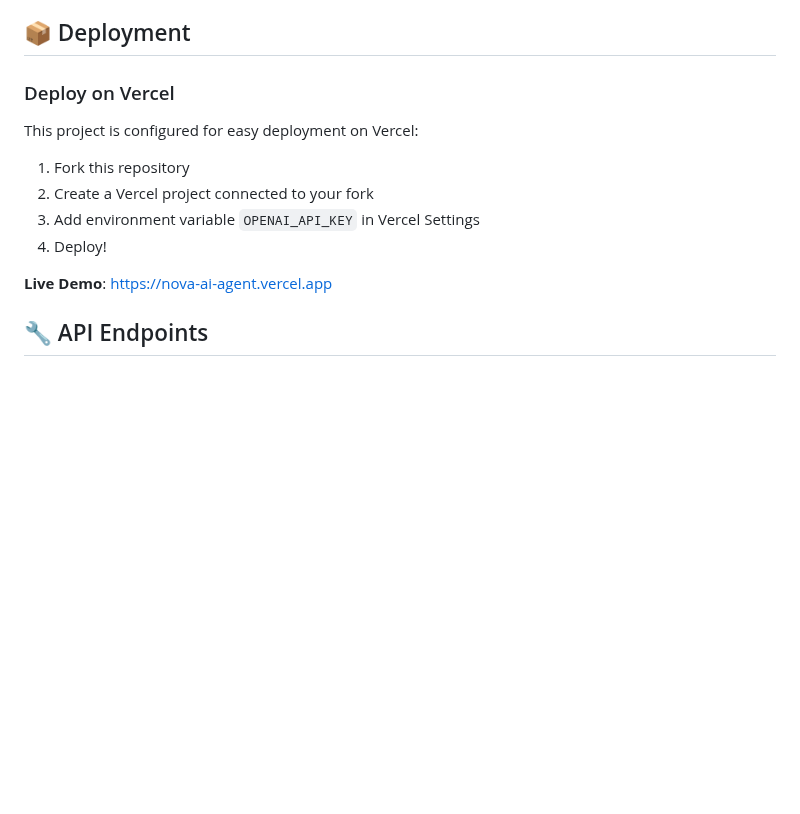
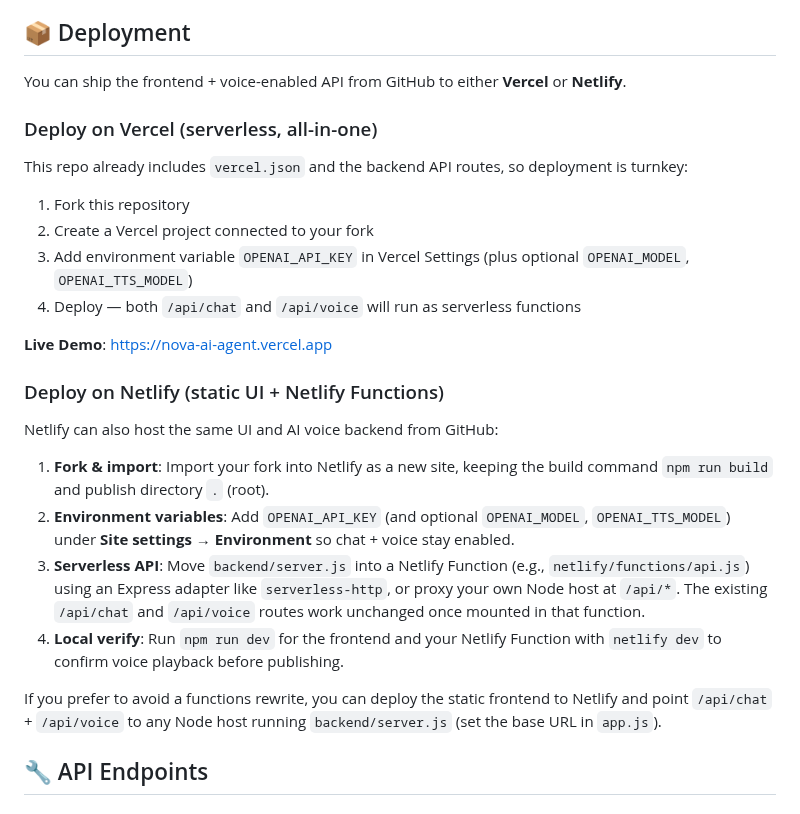
Before and after one commit to sheevu/Nova-AI-Agent, a Markdown page: README.md, the part around the change. Drawn GitHub-style; blank space fills up the shorter version.

Commit message:
Document Netlify deployment path

```diff
--- a/README.md
+++ b/README.md
@@ -95,16 +95,29 @@ This static prototype uses the build command above to verify that dependencies i
 
 ## 📦 Deployment
 
-### Deploy on Vercel
+You can ship the frontend + voice-enabled API from GitHub to either **Vercel** or **Netlify**.
 
-This project is configured for easy deployment on Vercel:
+### Deploy on Vercel (serverless, all-in-one)
+
+This repo already includes `vercel.json` and the backend API routes, so deployment is turnkey:
 
 1. Fork this repository
 2. Create a Vercel project connected to your fork
-3. Add environment variable `OPENAI_API_KEY` in Vercel Settings
-4. Deploy!
+3. Add environment variable `OPENAI_API_KEY` in Vercel Settings (plus optional `OPENAI_MODEL`, `OPENAI_TTS_MODEL`)
+4. Deploy — both `/api/chat` and `/api/voice` will run as serverless functions
 
 **Live Demo**: https://nova-ai-agent.vercel.app
+
+### Deploy on Netlify (static UI + Netlify Functions)
+
+Netlify can also host the same UI and AI voice backend from GitHub:
+
+1. **Fork & import**: Import your fork into Netlify as a new site, keeping the build command `npm run build` and publish directory `.` (root).
+2. **Environment variables**: Add `OPENAI_API_KEY` (and optional `OPENAI_MODEL`, `OPENAI_TTS_MODEL`) under **Site settings → Environment** so chat + voice stay enabled.
+3. **Serverless API**: Move `backend/server.js` into a Netlify Function (e.g., `netlify/functions/api.js`) using an Express adapter like `serverless-http`, or proxy your own Node host at `/api/*`. The existing `/api/chat` and `/api/voice` routes work unchanged once mounted in that function.
+4. **Local verify**: Run `npm run dev` for the frontend and your Netlify Function with `netlify dev` to confirm voice playback before publishing.
+
+If you prefer to avoid a functions rewrite, you can deploy the static frontend to Netlify and point `/api/chat` + `/api/voice` to any Node host running `backend/server.js` (set the base URL in `app.js`).
 
 ## 🔧 API Endpoints
 
```
